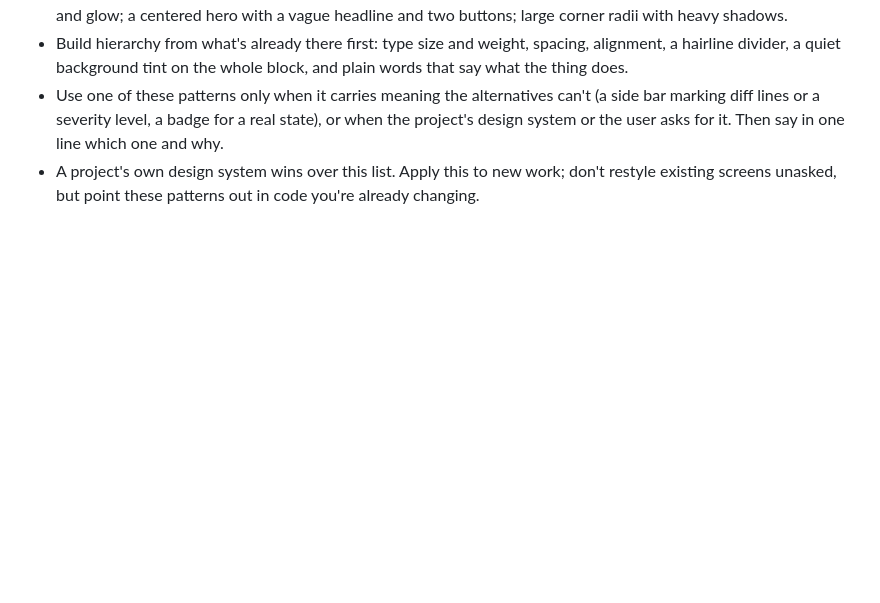
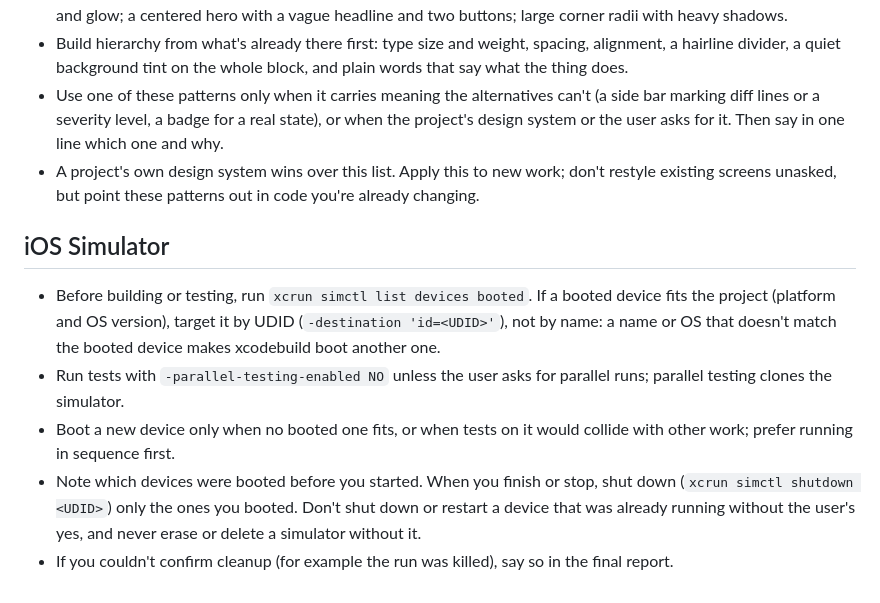
Before and after one commit to taejunoh/taejunoh.github.io, a Markdown page: claude.md, the part around the change. Drawn GitHub-style; blank space fills up the shorter version.

Commit message:
claude.md: iOS Simulator reuse and cleanup rules
Co-Authored-By: Claude Opus 5.5 <noreply@anthropic.com>

```diff
--- a/claude.md
+++ b/claude.md
@@ -33,3 +33,11 @@ The reasoning, numbers, and dates behind these rules live in the assistant's mem
 - Build hierarchy from what's already there first: type size and weight, spacing, alignment, a hairline divider, a quiet background tint on the whole block, and plain words that say what the thing does.
 - Use one of these patterns only when it carries meaning the alternatives can't (a side bar marking diff lines or a severity level, a badge for a real state), or when the project's design system or the user asks for it. Then say in one line which one and why.
 - A project's own design system wins over this list. Apply this to new work; don't restyle existing screens unasked, but point these patterns out in code you're already changing.
+
+## iOS Simulator
+
+- Before building or testing, run `xcrun simctl list devices booted`. If a booted device fits the project (platform and OS version), target it by UDID (`-destination 'id=<UDID>'`), not by name: a name or OS that doesn't match the booted device makes xcodebuild boot another one.
+- Run tests with `-parallel-testing-enabled NO` unless the user asks for parallel runs; parallel testing clones the simulator.
+- Boot a new device only when no booted one fits, or when tests on it would collide with other work; prefer running in sequence first.
+- Note which devices were booted before you started. When you finish or stop, shut down (`xcrun simctl shutdown <UDID>`) only the ones you booted. Don't shut down or restart a device that was already running without the user's yes, and never erase or delete a simulator without it.
+- If you couldn't confirm cleanup (for example the run was killed), say so in the final report.
```
